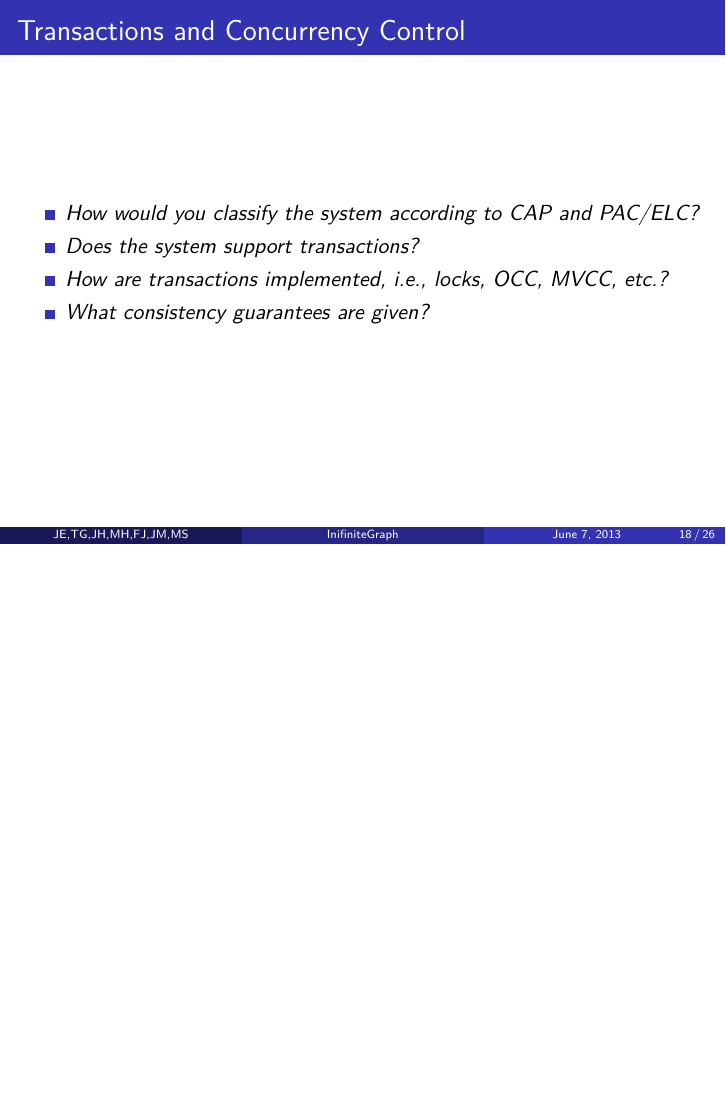
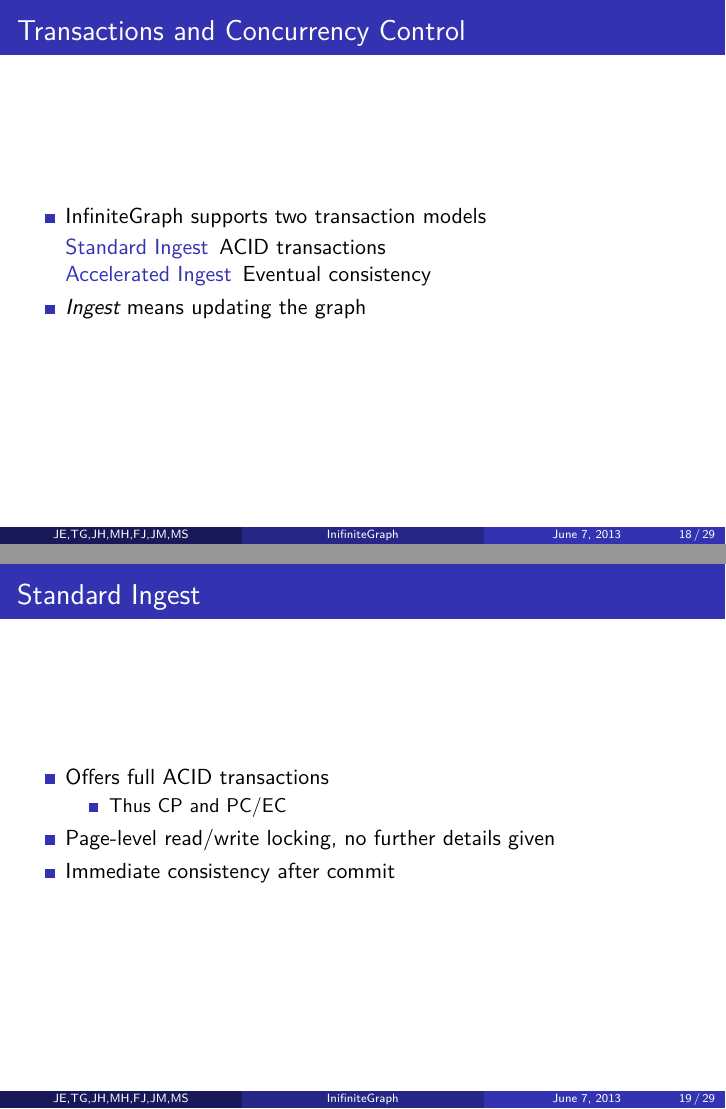
Before and after one commit to enplotz/graph_zahl, LaTeX slides (presentation/main.tex, which reads presentation/include/06_tx_and_cc.tex): page 26 of 34 before the commit and pages 26 and 27 of 37 after it, the two joined at a grey line, the shorter picture padded with empty space. Compiled offline with pdfLaTeX.

Commit message:
TX/CC slides

```diff
--- a/presentation/include/06_tx_and_cc.tex
+++ b/presentation/include/06_tx_and_cc.tex
@@ -3,9 +3,23 @@
 \begin{frame}
 \frametitle{Transactions and Concurrency Control}
 \begin{itemize}
-\item \emph{How would you classify the system according to CAP and PAC/ELC?}
-\item \emph{Does the system support transactions?}
-\item \emph{How are transactions implemented, i.e., locks, OCC, MVCC, etc.?}
-\item \emph{What consistency guarantees are given?}
+\item InfiniteGraph supports two transaction models
+\begin{description}
+    \item[Standard Ingest] ACID transactions
+    \item[Accelerated Ingest] Eventual consistency
+\end{description}
+\item \emph{Ingest} means updating the graph
 \end{itemize}
 \end{frame}
+
+\begin{frame}
+\frametitle{Standard Ingest}
+\begin{itemize}
+    \item Offers full ACID transactions
+    \begin{itemize}
+        \item Thus CP and PC/EC
+    \end{itemize}
+    \item Page-level read/write locking, no further details given
+    \item Immediate consistency after commit
+\end{itemize}
+\end{frame}
```
Also changed, not shown: presentation/images/acceleratedIngest.jpg (added), presentation/include/06_tx_and_cc.tex (33 more changed lines).
